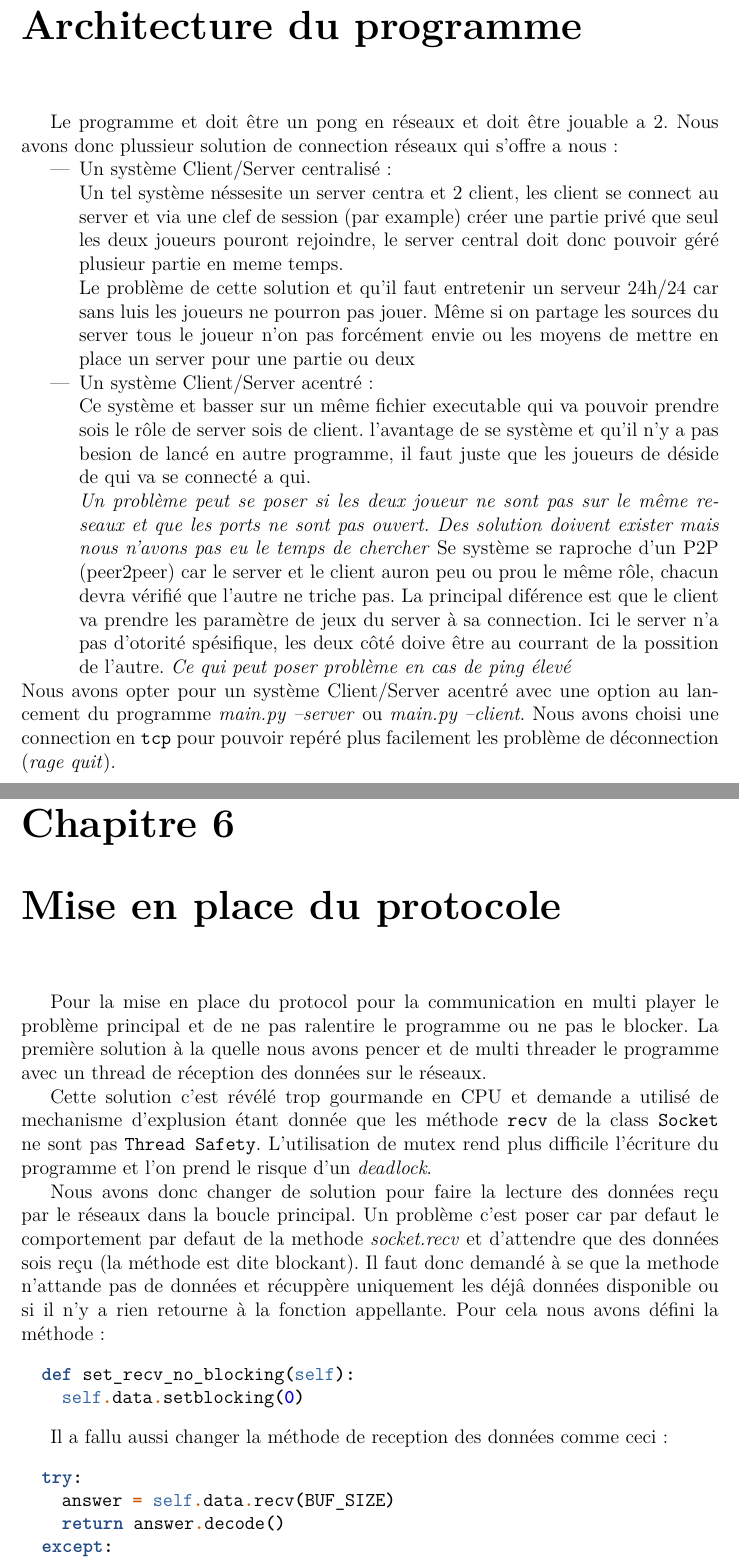
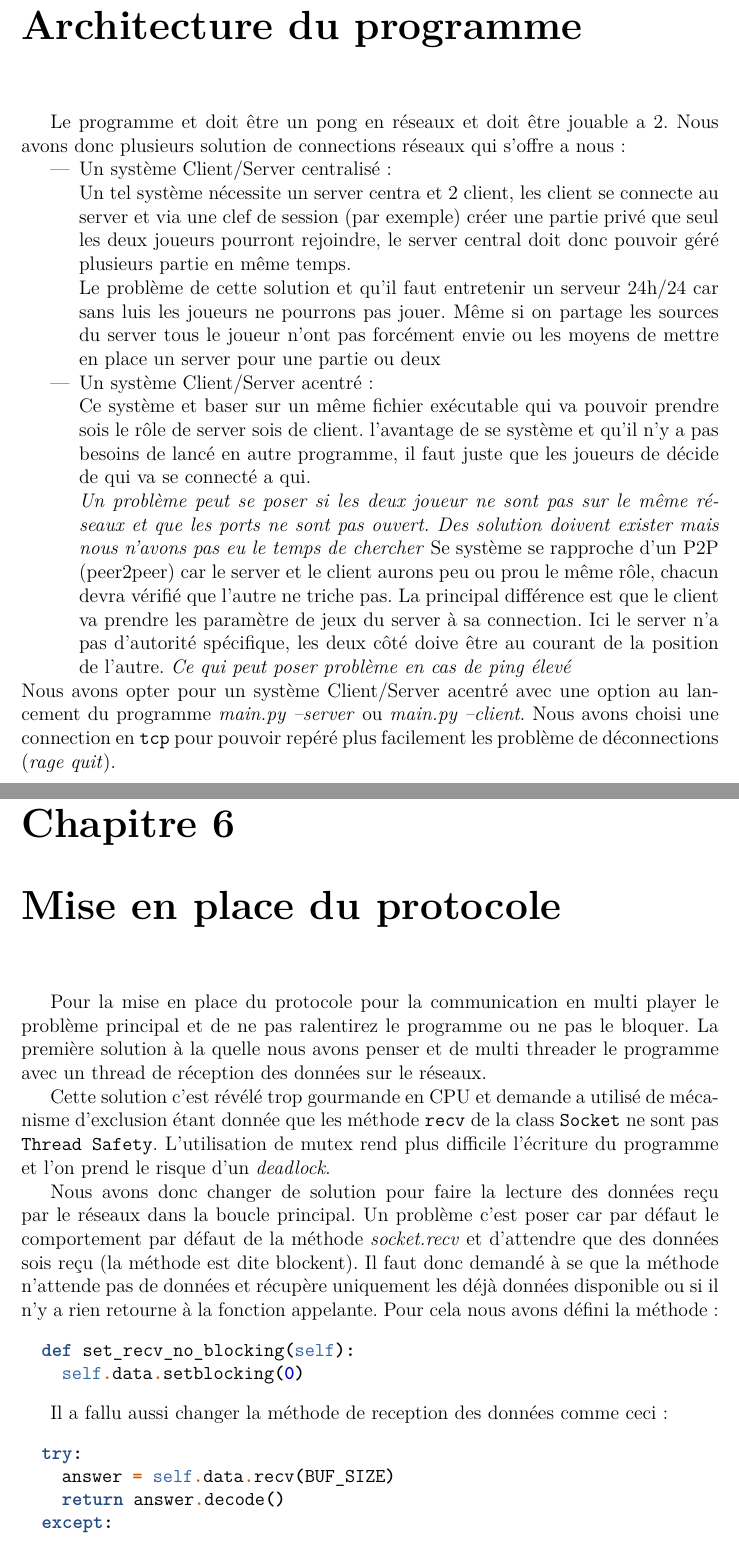
Before and after one commit to RoubyPA/Pong, a LaTeX document (latex/rapport.tex): two parts of pages 6 and 13 of 15, joined at a grey line, cut so that both start at the same text. Compiled offline with pdfLaTeX.

Commit message:
update rapport.tex

```diff
--- a/latex/rapport.tex
+++ b/latex/rapport.tex
@@ -38,37 +38,37 @@
 \part{Idée de départ}
 \chapter{Architecture du programme}
 Le programme et doit être un pong en réseaux et doit être jouable a 2.
-Nous avons donc plussieur solution de connection réseaux qui s'offre a
+Nous avons donc plusieurs solution de connections réseaux qui s'offre a
 nous:
 \begin{itemize}
 \item Un système Client/Server centralisé: \\
-  Un tel système néssesite un server centra et 2 client, les client se
-  connect au server et via une clef de session (par example) créer une partie
-  privé que seul les deux joueurs pouront rejoindre, le server central doit
-  donc pouvoir géré plusieur partie en meme temps. \\
+  Un tel système nécessite un server centra et 2 client, les client se
+  connecte au server et via une clef de session (par exemple) créer une partie
+  privé que seul les deux joueurs pourront rejoindre, le server central doit
+  donc pouvoir géré plusieurs partie en même temps. \\
   Le problème de cette solution et qu'il faut entretenir un serveur 24h/24
-  car sans luis les joueurs ne pourron pas jouer.
-  Même si on partage les sources du server tous le joueur n'on pas forcément
+  car sans luis les joueurs ne pourrons pas jouer.
+  Même si on partage les sources du server tous le joueur n'ont pas forcément
   envie ou les moyens de mettre en place un server pour une partie ou deux
 \item Un système Client/Server acentré: \\
-  Ce système et basser sur un même fichier executable qui va pouvoir prendre
+  Ce système et baser sur un même fichier exécutable qui va pouvoir prendre
   sois le rôle de server sois de client. l'avantage de se système et qu'il n'y
-  a pas besion de lancé en autre programme, il faut juste que les joueurs de
-  déside de qui va se connecté a qui. \\
+  a pas besoins de lancé en autre programme, il faut juste que les joueurs de
+  décide de qui va se connecté a qui. \\
   \textit{Un problème peut se poser si les deux joueur ne sont pas sur le même
-    reseaux et que les ports ne sont pas ouvert. Des solution doivent exister
+    réseaux et que les ports ne sont pas ouvert. Des solution doivent exister
     mais nous n'avons pas eu le temps de chercher}
-  Se système se raproche d'un P2P (peer2peer) car le server et le client
-  auron peu ou prou le même rôle, chacun devra vérifié que l'autre ne triche
-  pas. La principal diférence est que le client va prendre les paramètre de
+  Se système se rapproche d'un P2P (peer2peer) car le server et le client
+  aurons peu ou prou le même rôle, chacun devra vérifié que l'autre ne triche
+  pas. La principal différence est que le client va prendre les paramètre de
   jeux du server à sa connection.
-  Ici le server n'a pas d'otorité spésifique, les deux côté doive être au
-  courrant de la possition de l'autre.
+  Ici le server n'a pas d'autorité spécifique, les deux côté doive être au
+  courant de la position de l'autre.
   \textit{Ce qui peut poser problème en cas de ping élevé}
 \end{itemize}
 Nous avons opter pour un système Client/Server acentré avec une option au
 lancement du programme \textit{main.py --server} ou \textit{main.py --client}.
 Nous avons choisi une connection en \texttt{tcp} pour pouvoir repéré plus
-facilement les problème de déconnection (\textit{rage quit}).
+facilement les problème de déconnections (\textit{rage quit}).
 
 \chapter{Game design}
@@ -153,24 +153,24 @@ d'éléments futurs...
 \end{itemize}
 
 \chapter{Mise en place du protocole}
-Pour la mise en place du protocol pour la communication en multi player le
-problème principal et de ne pas ralentire le programme ou ne pas le blocker.
-La première solution à la quelle nous avons pencer et de multi threader le
+Pour la mise en place du protocole pour la communication en multi player le
+problème principal et de ne pas ralentirez le programme ou ne pas le bloquer.
+La première solution à la quelle nous avons penser et de multi threader le
 programme avec un thread de réception des données sur le réseaux.
 
 Cette solution c'est révélé trop gourmande en CPU et demande a utilisé de
-mechanisme d'explusion étant donnée que les méthode \texttt{recv} de la class
+mécanisme d'exclusion étant donnée que les méthode \texttt{recv} de la class
 \texttt{Socket} ne sont pas \texttt{Thread Safety}.
 L'utilisation de mutex rend plus difficile l'écriture du programme et l'on
 prend le risque d'un \textit{deadlock}.
 
 Nous avons donc changer de solution pour faire la lecture des données reçu
 par le réseaux dans la boucle principal.
-Un problème c'est poser car par defaut le comportement par defaut de la
-methode \textit{socket.recv} et d'attendre que des données sois reçu (la
-méthode est dite blockant). Il faut donc demandé à se que la methode
-n'attande pas de données et récuppère uniquement les déjâ données
-disponible ou si il n'y a rien retourne à la fonction appellante.
+Un problème c'est poser car par défaut le comportement par défaut de la
+méthode \textit{socket.recv} et d'attendre que des données sois reçu (la
+méthode est dite blockent). Il faut donc demandé à se que la méthode
+n'attende pas de données et récupère uniquement les déjà données
+disponible ou si il n'y a rien retourne à la fonction appelante.
 Pour cela nous avons défini la méthode :
 \begin{minted}{python}
   def set_recv_no_blocking(self):
```
Also changed, not shown: latex/rapport.tex (57 more changed lines).
